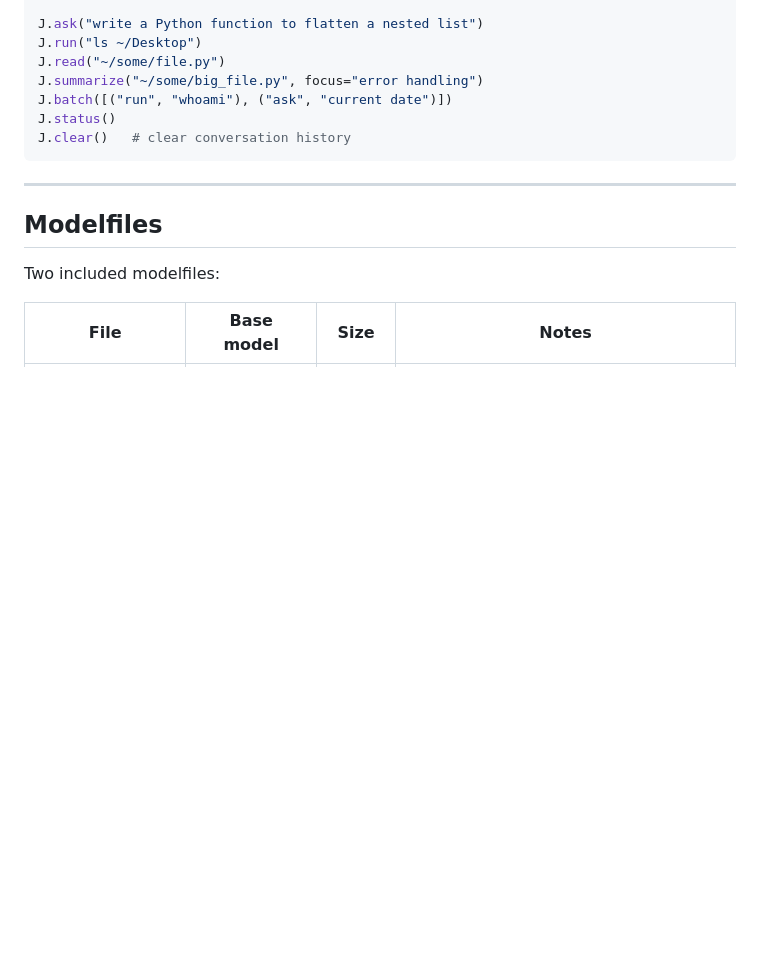
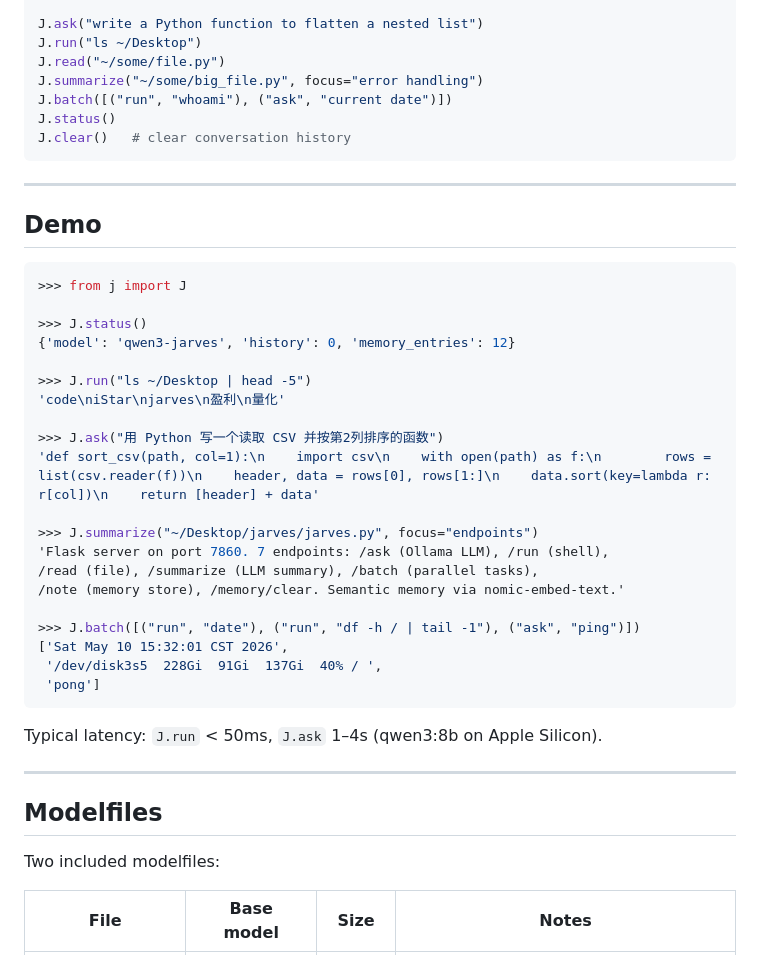
Before and after one commit to guyu-adam/noesis, a Markdown page: README.md, the part around the change. GitHub-like rendering; blank space fills up the shorter version.

Commit message:
docs: add demo output to README

````diff
--- a/README.md
+++ b/README.md
@@ -61,6 +61,35 @@ J.clear()   # clear conversation history
 
 ---
 
+## Demo
+
+```python
+>>> from j import J
+
+>>> J.status()
+{'model': 'qwen3-jarves', 'history': 0, 'memory_entries': 12}
+
+>>> J.run("ls ~/Desktop | head -5")
+'code\niStar\njarves\n盈利\n量化'
+
+>>> J.ask("用 Python 写一个读取 CSV 并按第2列排序的函数")
+'def sort_csv(path, col=1):\n    import csv\n    with open(path) as f:\n        rows = list(csv.reader(f))\n    header, data = rows[0], rows[1:]\n    data.sort(key=lambda r: r[col])\n    return [header] + data'
+
+>>> J.summarize("~/Desktop/jarves/jarves.py", focus="endpoints")
+'Flask server on port 7860. 7 endpoints: /ask (Ollama LLM), /run (shell),
+/read (file), /summarize (LLM summary), /batch (parallel tasks),
+/note (memory store), /memory/clear. Semantic memory via nomic-embed-text.'
+
+>>> J.batch([("run", "date"), ("run", "df -h / | tail -1"), ("ask", "ping")])
+['Sat May 10 15:32:01 CST 2026',
+ '/dev/disk3s5  228Gi  91Gi  137Gi  40% / ',
+ 'pong']
+```
+
+Typical latency: `J.run` < 50ms, `J.ask` 1–4s (qwen3:8b on Apple Silicon).
+
+---
+
 ## Modelfiles
 
 Two included modelfiles:
````
